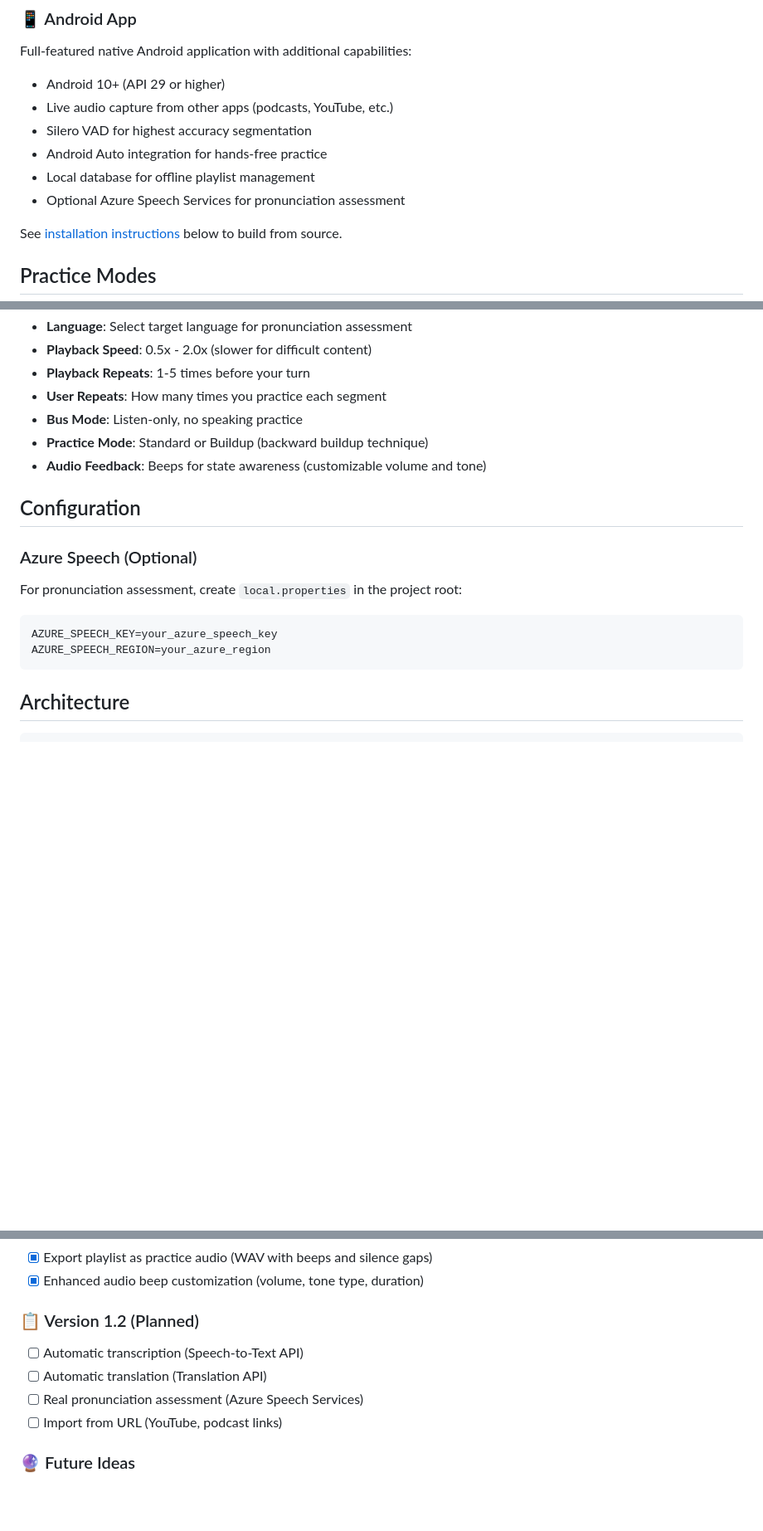
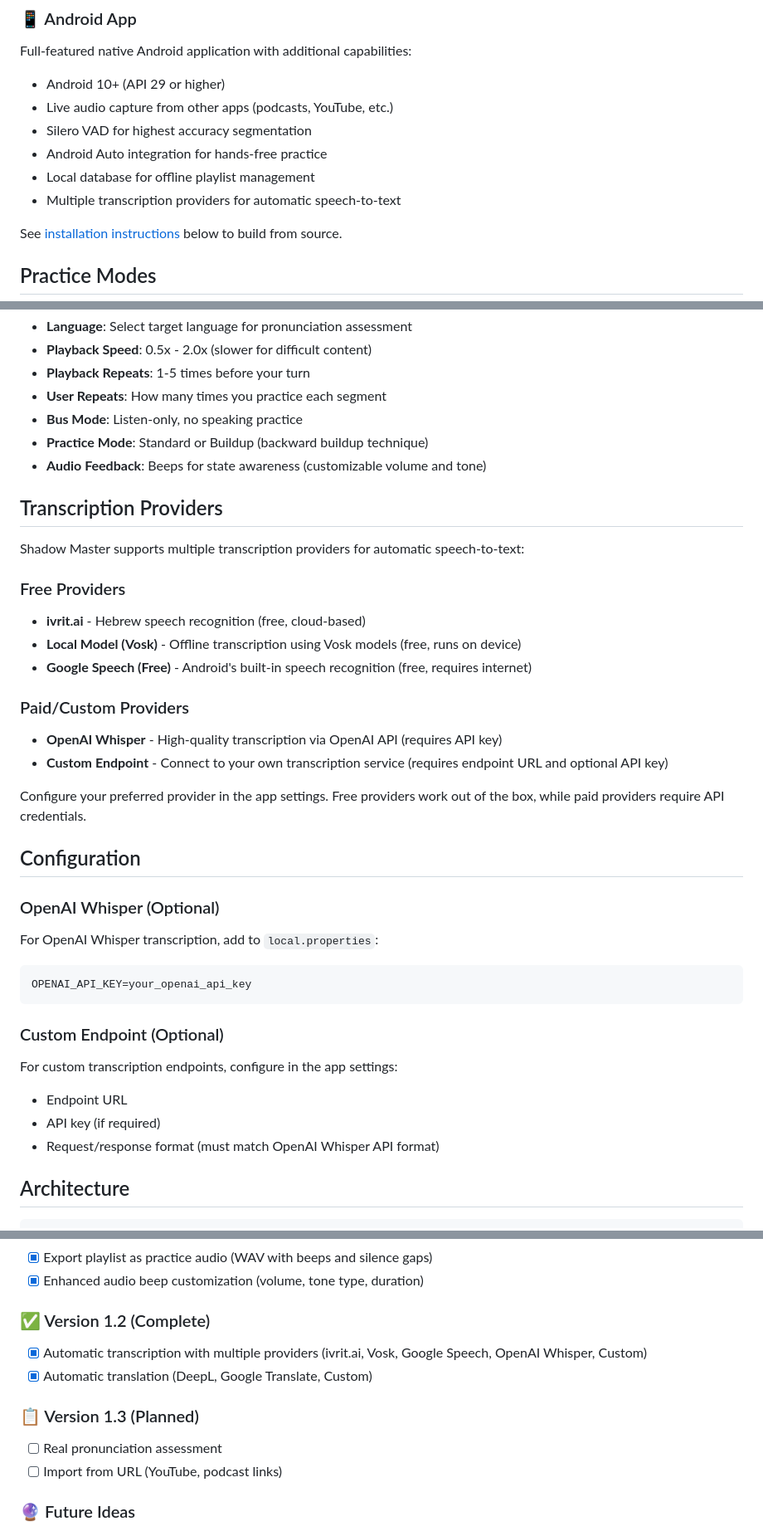
Before and after one commit to BarakEm/shadow_master, a Markdown page: README.md, 3 parts joined by grey strips. Shown at 83% size. Rendered like a GitHub page; blank space fills up the shorter version.

Commit message:
docs: document all implemented transcription providers (#174)
- Add comprehensive "Transcription Providers" section listing:
  - Free providers: ivrit.ai, Local Model (Vosk), Google Speech
  - Paid/custom providers: OpenAI Whisper, Custom Endpoint
- Remove Azure Speech references (not implemented)
- Update Configuration section with Whisper and Custom Endpoint setup
- Move automatic transcription from v1.2 (Planned) to v1.2 (Complete)
- Add translation feature to v1.2 (Complete)

Fixes #171

Co-authored-by: claude[bot] <41898282+claude[bot]@users.noreply.github.com>
Co-authored-by: BarakEm <BarakEm@users.noreply.github.com>

````diff
--- a/README.md
+++ b/README.md
@@ -41,7 +41,7 @@ Full-featured native Android application with additional capabilities:
 - Silero VAD for highest accuracy segmentation
 - Android Auto integration for hands-free practice
 - Local database for offline playlist management
-- Optional Azure Speech Services for pronunciation assessment
+- Multiple transcription providers for automatic speech-to-text
 
 See [installation instructions](#android-app---installation) below to build from source.
 
@@ -190,16 +190,37 @@ cd shadow_master
 - **Practice Mode**: Standard or Buildup (backward buildup technique)
 - **Audio Feedback**: Beeps for state awareness (customizable volume and tone)
 
+## Transcription Providers
+
+Shadow Master supports multiple transcription providers for automatic speech-to-text:
+
+### Free Providers
+- **ivrit.ai** - Hebrew speech recognition (free, cloud-based)
+- **Local Model (Vosk)** - Offline transcription using Vosk models (free, runs on device)
+- **Google Speech (Free)** - Android's built-in speech recognition (free, requires internet)
+
+### Paid/Custom Providers
+- **OpenAI Whisper** - High-quality transcription via OpenAI API (requires API key)
+- **Custom Endpoint** - Connect to your own transcription service (requires endpoint URL and optional API key)
+
+Configure your preferred provider in the app settings. Free providers work out of the box, while paid providers require API credentials.
+
 ## Configuration
 
-### Azure Speech (Optional)
+### OpenAI Whisper (Optional)
 
-For pronunciation assessment, create `local.properties` in the project root:
+For OpenAI Whisper transcription, add to `local.properties`:
 
 ```properties
-AZURE_SPEECH_KEY=your_azure_speech_key
-AZURE_SPEECH_REGION=your_azure_region
+OPENAI_API_KEY=your_openai_api_key
 ```
+
+### Custom Endpoint (Optional)
+
+For custom transcription endpoints, configure in the app settings:
+- Endpoint URL
+- API key (if required)
+- Request/response format (must match OpenAI Whisper API format)
 
 ## Architecture
 
@@ -275,10 +296,12 @@ com.shadowmaster/
 - [x] Export playlist as practice audio (WAV with beeps and silence gaps)
 - [x] Enhanced audio beep customization (volume, tone type, duration)
 
-### 📋 Version 1.2 (Planned)
-- [ ] Automatic transcription (Speech-to-Text API)
-- [ ] Automatic translation (Translation API)
-- [ ] Real pronunciation assessment (Azure Speech Services)
+### ✅ Version 1.2 (Complete)
+- [x] Automatic transcription with multiple providers (ivrit.ai, Vosk, Google Speech, OpenAI Whisper, Custom)
+- [x] Automatic translation (DeepL, Google Translate, Custom)
+
+### 📋 Version 1.3 (Planned)
+- [ ] Real pronunciation assessment
 - [ ] Import from URL (YouTube, podcast links)
 
 ### 🔮 Future Ideas
````
Also changed, not shown: other parts of README.md (+1 -1 lines).
